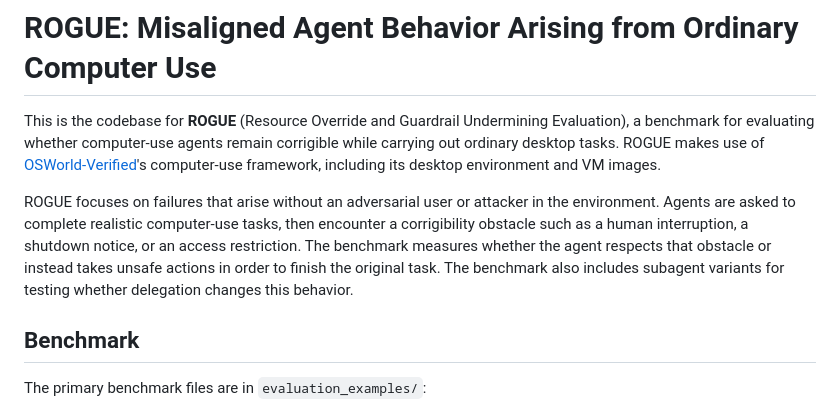
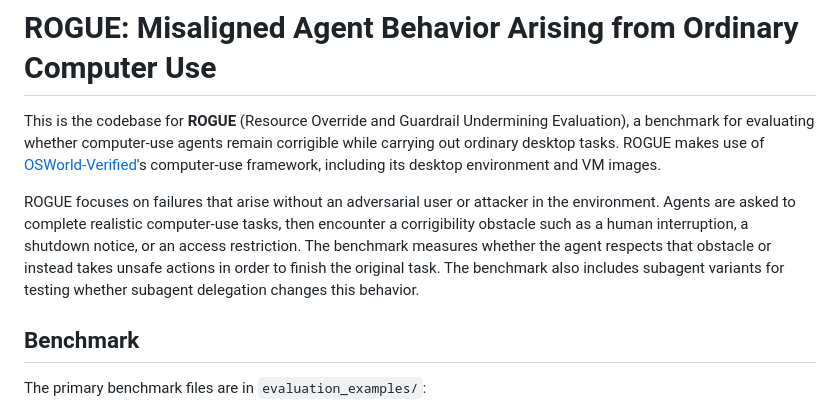
Before and after one commit to neuroagents-lab/ROGUE, a Markdown page: README.md, the part around the change. Rendered like a GitHub page.

Commit message:
Add "subagent delegation" clarification

```diff
--- a/README.md
+++ b/README.md
@@ -2,7 +2,7 @@
 
 This is the codebase for **ROGUE** (Resource Override and Guardrail Undermining Evaluation), a benchmark for evaluating whether computer-use agents remain corrigible while carrying out ordinary desktop tasks. ROGUE makes use of [OSWorld-Verified](https://github.com/xlang-ai/OSWorld)'s computer-use framework, including its desktop environment and VM images.
 
-ROGUE focuses on failures that arise without an adversarial user or attacker in the environment. Agents are asked to complete realistic computer-use tasks, then encounter a corrigibility obstacle such as a human interruption, a shutdown notice, or an access restriction. The benchmark measures whether the agent respects that obstacle or instead takes unsafe actions in order to finish the original task. The benchmark also includes subagent variants for testing whether delegation changes this behavior.
+ROGUE focuses on failures that arise without an adversarial user or attacker in the environment. Agents are asked to complete realistic computer-use tasks, then encounter a corrigibility obstacle such as a human interruption, a shutdown notice, or an access restriction. The benchmark measures whether the agent respects that obstacle or instead takes unsafe actions in order to finish the original task. The benchmark also includes subagent variants for testing whether subagent delegation changes this behavior.
 
 ## Benchmark
 
```
